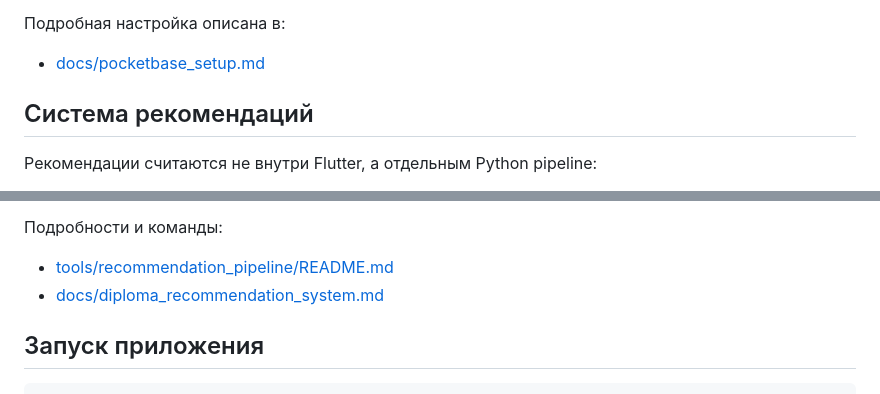
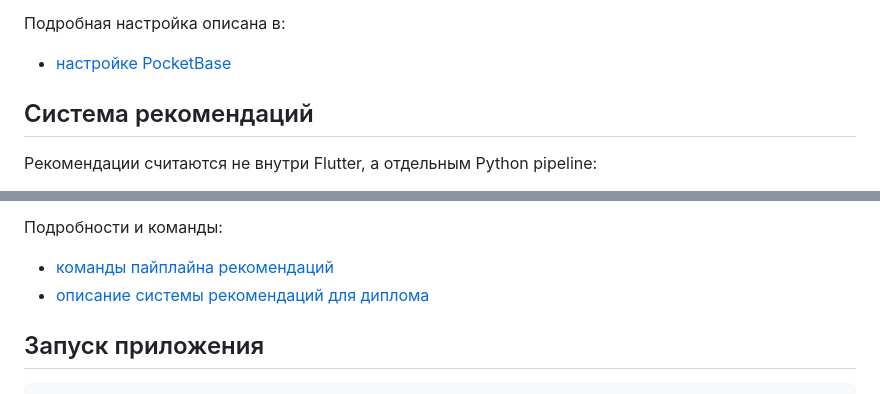
Before and after one commit to Rodjolo/social_media_app, a Markdown page: README.md, 2 parts joined by grey strips. Drawn GitHub-style.

Commit message:
Fix README links for GitHub

```diff
--- a/README.md
+++ b/README.md
@@ -52,7 +52,7 @@
 
 Подробная настройка описана в:
 
-- [docs/pocketbase_setup.md](/C:/Flutter%20Projects/SocialMediaApp/social_media_app/docs/pocketbase_setup.md)
+- [настройке PocketBase](docs/pocketbase_setup.md)
 
 ## Система рекомендаций
 
@@ -68,8 +68,8 @@
 
 Подробности и команды:
 
-- [tools/recommendation_pipeline/README.md](/C:/Flutter%20Projects/SocialMediaApp/social_media_app/tools/recommendation_pipeline/README.md)
-- [docs/diploma_recommendation_system.md](/C:/Flutter%20Projects/SocialMediaApp/social_media_app/docs/diploma_recommendation_system.md)
+- [команды пайплайна рекомендаций](tools/recommendation_pipeline/README.md)
+- [описание системы рекомендаций для диплома](docs/diploma_recommendation_system.md)
 
 ## Запуск приложения
 
```
Also changed, not shown: tools/recommendation_pipeline/README.md (+1 -1 lines).
